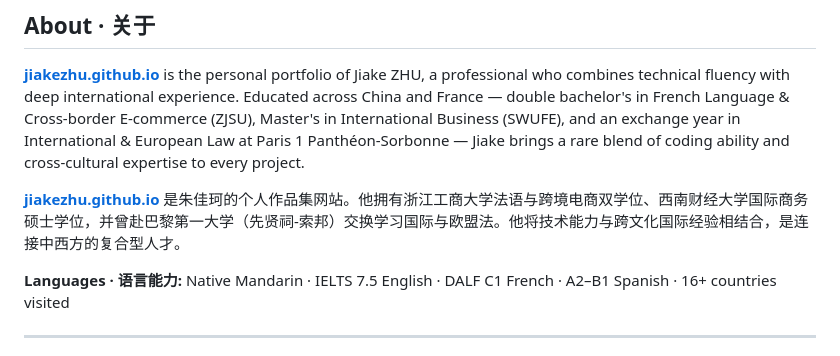
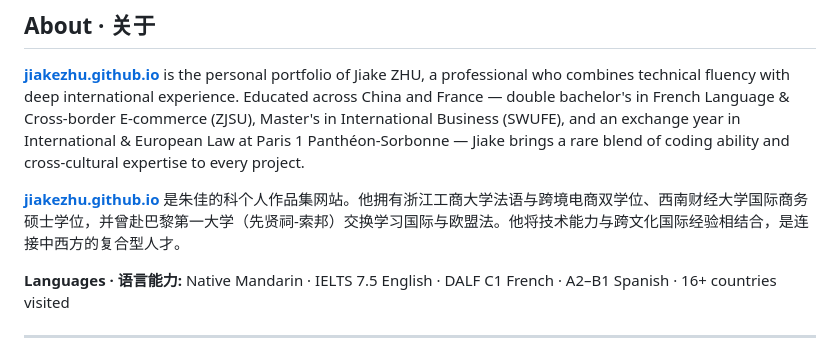
Before and after one commit to jkzhusolo-spec/jkzhusolo-spec.github.io, a Markdown page: README.md, the part around the change. Drawn GitHub-style.

```diff
--- a/README.md
+++ b/README.md
@@ -15,7 +15,7 @@
 
 **[jiakezhu.github.io](https://jiakezhu.github.io)** is the personal portfolio of Jiake ZHU, a professional who combines technical fluency with deep international experience. Educated across China and France — double bachelor's in French Language & Cross-border E-commerce (ZJSU), Master's in International Business (SWUFE), and an exchange year in International & European Law at Paris 1 Panthéon-Sorbonne — Jiake brings a rare blend of coding ability and cross-cultural expertise to every project.
 
-**[jiakezhu.github.io](https://jiakezhu.github.io)** 是朱佳珂的个人作品集网站。他拥有浙江工商大学法语与跨境电商双学位、西南财经大学国际商务硕士学位，并曾赴巴黎第一大学（先贤祠-索邦）交换学习国际与欧盟法。他将技术能力与跨文化国际经验相结合，是连接中西方的复合型人才。
+**[jiakezhu.github.io](https://jiakezhu.github.io)** 是朱佳的科个人作品集网站。他拥有浙江工商大学法语与跨境电商双学位、西南财经大学国际商务硕士学位，并曾赴巴黎第一大学（先贤祠-索邦）交换学习国际与欧盟法。他将技术能力与跨文化国际经验相结合，是连接中西方的复合型人才。
 
 **Languages · 语言能力:** Native Mandarin · IELTS 7.5 English · DALF C1 French · A2–B1 Spanish · 16+ countries visited
 
```
